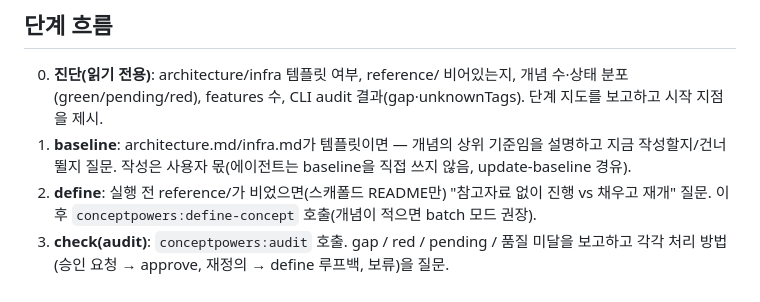
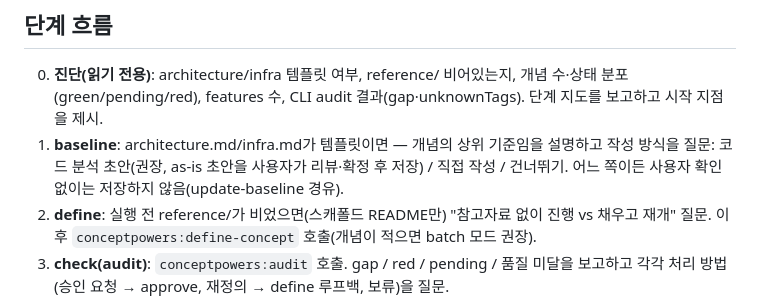
Before and after one commit to hinyc/Conceptpowers, a Markdown page: docs/specs/2026-07-23-auto-guided-setup-design.md, the part around the change. Rendered like a GitHub page.

```diff
--- a/docs/specs/2026-07-23-auto-guided-setup-design.md
+++ b/docs/specs/2026-07-23-auto-guided-setup-design.md
@@ -26,8 +26,9 @@ init 이후(처음부터든 중도든) 실행하면 **현재 단계를 진단**
 0. **진단(읽기 전용)**: architecture/infra 템플릿 여부, reference/ 비어있는지, 개념 수·상태
    분포(green/pending/red), features 수, CLI audit 결과(gap·unknownTags). 단계 지도를 보고하고
    시작 지점을 제시.
-1. **baseline**: architecture.md/infra.md가 템플릿이면 — 개념의 상위 기준임을 설명하고 지금
-   작성할지/건너뛸지 질문. 작성은 사용자 몫(에이전트는 baseline을 직접 쓰지 않음, update-baseline 경유).
+1. **baseline**: architecture.md/infra.md가 템플릿이면 — 개념의 상위 기준임을 설명하고 작성
+   방식을 질문: 코드 분석 초안(권장, as-is 초안을 사용자가 리뷰·확정 후 저장) / 직접 작성 /
+   건너뛰기. 어느 쪽이든 사용자 확인 없이는 저장하지 않음(update-baseline 경유).
 2. **define**: 실행 전 reference/가 비었으면(스캐폴드 README만) "참고자료 없이 진행 vs 채우고
    재개" 질문. 이후 `conceptpowers:define-concept` 호출(개념이 적으면 batch 모드 권장).
 3. **check(audit)**: `conceptpowers:audit` 호출. gap / red / pending / 품질 미달을 보고하고
```
Also changed, not shown: skills/auto/SKILL.md (+13 -7 lines).
